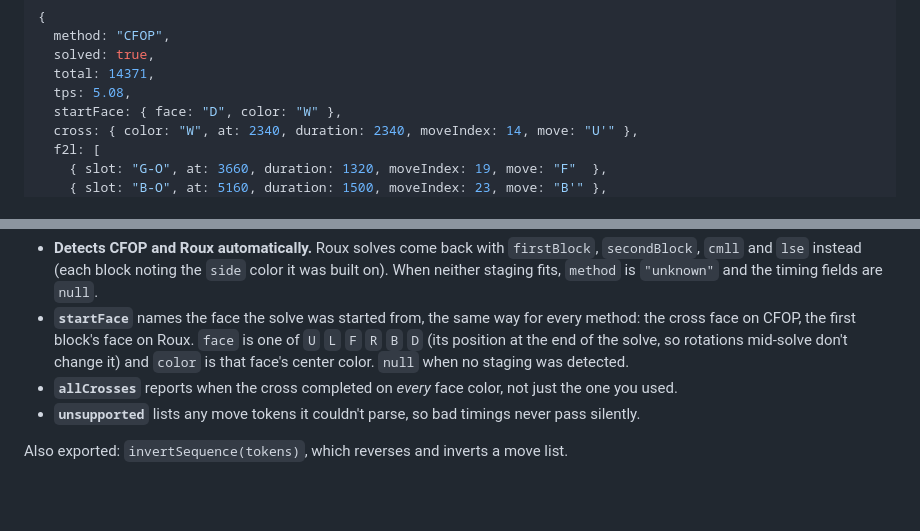
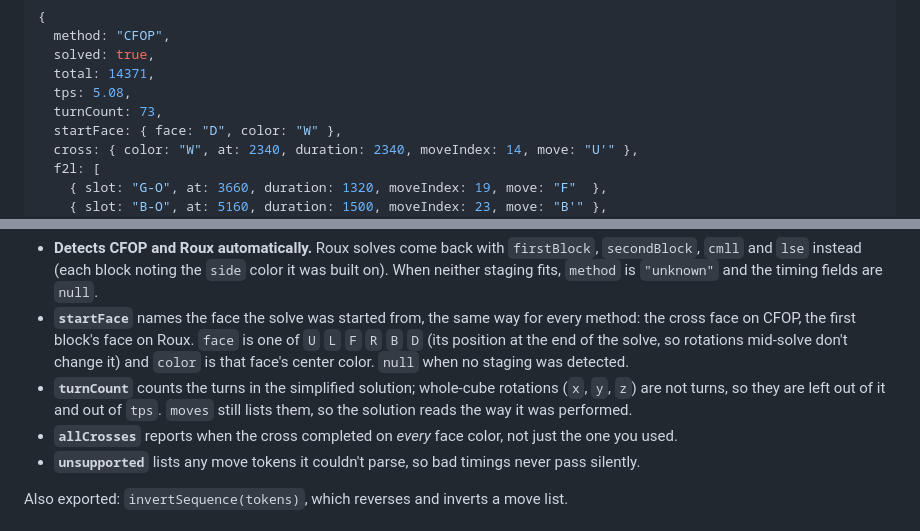
Before and after one commit to bryanlundberg/cube-state-engine, a Markdown page: README.md, 2 parts joined by grey strips. Rendered like a GitHub page; blank space fills up the shorter version.

Commit message:
docs: add turnCount to readme

```diff
--- a/README.md
+++ b/README.md
@@ -185,6 +185,7 @@ const result = analyzeSolution([
   solved: true,
   total: 14371,
   tps: 5.08,
+  turnCount: 73,
   startFace: { face: "D", color: "W" },
   cross: { color: "W", at: 2340, duration: 2340, moveIndex: 14, move: "U'" },
   f2l: [
@@ -200,6 +201,7 @@ const result = analyzeSolution([
 
 - **Detects CFOP and Roux automatically.** Roux solves come back with `firstBlock`, `secondBlock`, `cmll` and `lse` instead (each block noting the `side` color it was built on). When neither staging fits, `method` is `"unknown"` and the timing fields are `null`.
 - **`startFace`** names the face the solve was started from, the same way for every method: the cross face on CFOP, the first block's face on Roux. `face` is one of `U` `L` `F` `R` `B` `D` (its position at the end of the solve, so rotations mid-solve don't change it) and `color` is that face's center color. `null` when no staging was detected.
+- **`turnCount`** counts the turns in the simplified solution; whole-cube rotations (`x`, `y`, `z`) are not turns, so they are left out of it and out of `tps`. `moves` still lists them, so the solution reads the way it was performed.
 - **`allCrosses`** reports when the cross completed on *every* face color, not just the one you used.
 - **`unsupported`** lists any move tokens it couldn't parse, so bad timings never pass silently.
 
```
